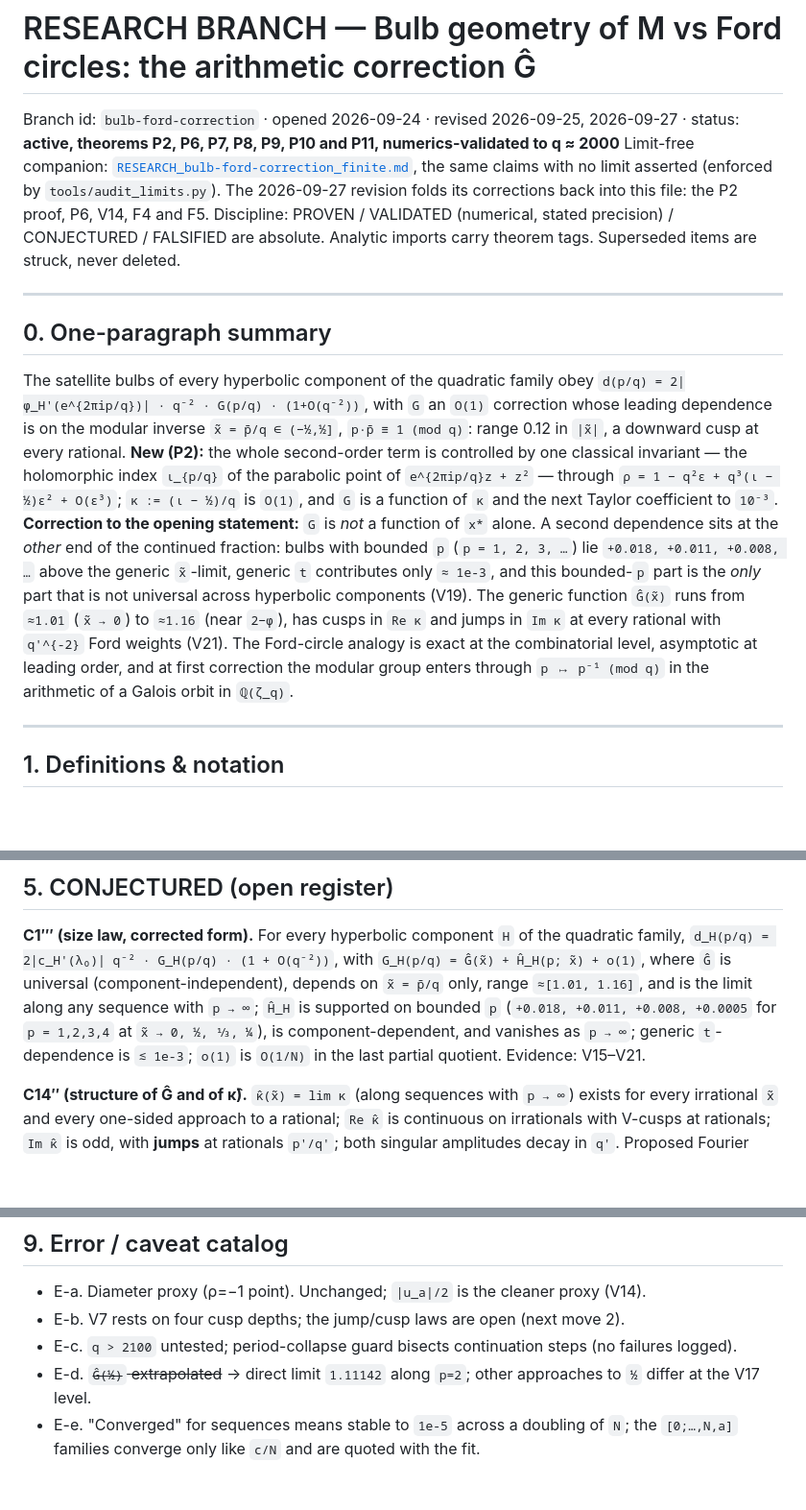
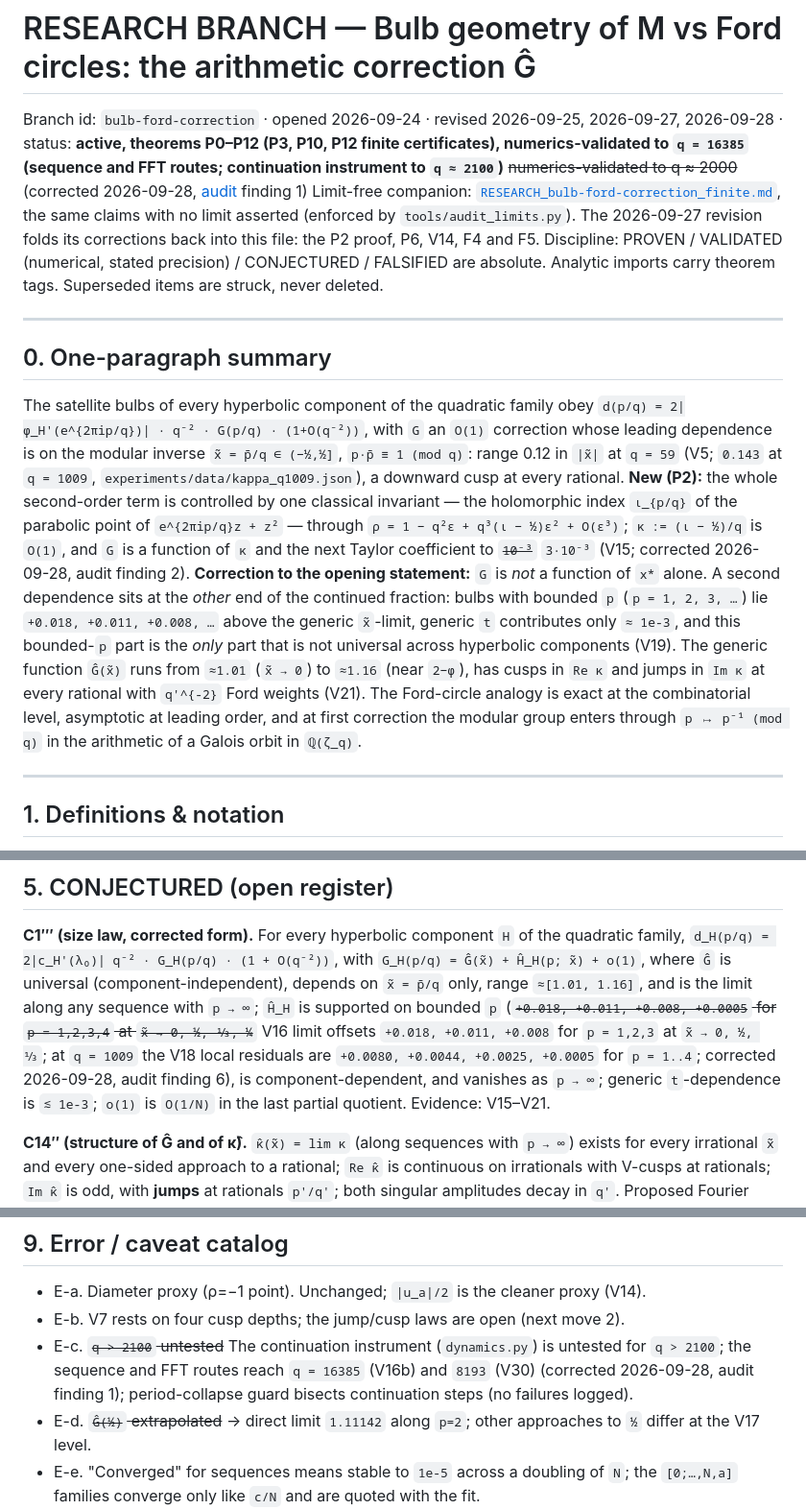
Before and after one commit to larsbx/mandelbrot-bulbs-and-ford-circles-research, a Markdown page: RESEARCH_bulb-ford-correction.md, 3 parts joined by grey strips. Shown at 96% size. Rendered like a GitHub page; blank space fills up the shorter version.

```diff
--- a/RESEARCH_bulb-ford-correction.md
+++ b/RESEARCH_bulb-ford-correction.md
@@ -1,6 +1,6 @@
 # RESEARCH BRANCH — Bulb geometry of M vs Ford circles: the arithmetic correction Ĝ
 
-Branch id: `bulb-ford-correction`  ·  opened 2026-09-24  ·  revised 2026-09-25, 2026-09-27  ·  status: **active, theorems P2, P6, P7, P8, P9, P10 and P11, numerics-validated to q ≈ 2000**
+Branch id: `bulb-ford-correction`  ·  opened 2026-09-24  ·  revised 2026-09-25, 2026-09-27, 2026-09-28  ·  status: **active, theorems P0–P12 (P3, P10, P12 finite certificates), numerics-validated to `q = 16385` (sequence and FFT routes; continuation instrument to `q ≈ 2100`)** ~~numerics-validated to q ≈ 2000~~ (corrected 2026-09-28, [audit](docs/contributions-audit.md) finding 1)
 Limit-free companion: [`RESEARCH_bulb-ford-correction_finite.md`](RESEARCH_bulb-ford-correction_finite.md), the same claims with no limit asserted (enforced by `tools/audit_limits.py`). The 2026-09-27 revision folds its corrections back into this file: the P2 proof, P6, V14, F4 and F5.
 Discipline: PROVEN / VALIDATED (numerical, stated precision) / CONJECTURED / FALSIFIED are absolute. Analytic imports carry theorem tags. Superseded items are struck, never deleted.
 
@@ -9,7 +9,7 @@ Discipline: PROVEN / VALIDATED (numerical, stated precision) / CONJECTURED / FAL
 ## 0. One-paragraph summary
 
 The satellite bulbs of every hyperbolic component of the quadratic family obey
-`d(p/q) = 2|φ_H'(e^{2πip/q})| · q⁻² · G(p/q) · (1+O(q⁻²))`, with `G` an `O(1)` correction whose leading dependence is on the modular inverse `x̃ = p̄/q ∈ (−½,½]`, `p·p̄ ≡ 1 (mod q)`: range 0.12 in `|x̃|`, a downward cusp at every rational. **New (P2):** the whole second-order term is controlled by one classical invariant — the holomorphic index `ι_{p/q}` of the parabolic point of `e^{2πip/q}z + z²` — through `ρ = 1 − q²ε + q³(ι − ½)ε² + O(ε³)`; `κ := (ι − ½)/q` is `O(1)`, and `G` is a function of `κ` and the next Taylor coefficient to `10⁻³`. **Correction to the opening statement:** `G` is *not* a function of `x*` alone. A second dependence sits at the *other* end of the continued fraction: bulbs with bounded `p` (`p = 1, 2, 3, …`) lie `+0.018, +0.011, +0.008, …` above the generic `x̃`-limit, generic `t` contributes only `≈ 1e-3`, and this bounded-`p` part is the *only* part that is not universal across hyperbolic components (V19). The generic function `Ĝ(x̃)` runs from `≈1.01` (`x̃ → 0`) to `≈1.16` (near `2−φ`), has cusps in `Re κ` and jumps in `Im κ` at every rational with `q'^{-2}` Ford weights (V21). The Ford-circle analogy is exact at the combinatorial level, asymptotic at leading order, and at first correction the modular group enters through `p ↦ p⁻¹ (mod q)` in the arithmetic of a Galois orbit in `ℚ(ζ_q)`.
+`d(p/q) = 2|φ_H'(e^{2πip/q})| · q⁻² · G(p/q) · (1+O(q⁻²))`, with `G` an `O(1)` correction whose leading dependence is on the modular inverse `x̃ = p̄/q ∈ (−½,½]`, `p·p̄ ≡ 1 (mod q)`: range 0.12 in `|x̃|` at `q = 59` (V5; `0.143` at `q = 1009`, `experiments/data/kappa_q1009.json`), a downward cusp at every rational. **New (P2):** the whole second-order term is controlled by one classical invariant — the holomorphic index `ι_{p/q}` of the parabolic point of `e^{2πip/q}z + z²` — through `ρ = 1 − q²ε + q³(ι − ½)ε² + O(ε³)`; `κ := (ι − ½)/q` is `O(1)`, and `G` is a function of `κ` and the next Taylor coefficient to ~~`10⁻³`~~ `3·10⁻³` (V15; corrected 2026-09-28, audit finding 2). **Correction to the opening statement:** `G` is *not* a function of `x*` alone. A second dependence sits at the *other* end of the continued fraction: bulbs with bounded `p` (`p = 1, 2, 3, …`) lie `+0.018, +0.011, +0.008, …` above the generic `x̃`-limit, generic `t` contributes only `≈ 1e-3`, and this bounded-`p` part is the *only* part that is not universal across hyperbolic components (V19). The generic function `Ĝ(x̃)` runs from `≈1.01` (`x̃ → 0`) to `≈1.16` (near `2−φ`), has cusps in `Re κ` and jumps in `Im κ` at every rational with `q'^{-2}` Ford weights (V21). The Ford-circle analogy is exact at the combinatorial level, asymptotic at leading order, and at first correction the modular group enters through `p ↦ p⁻¹ (mod q)` in the arithmetic of a Galois orbit in `ℚ(ζ_q)`.
 
 ---
 
@@ -156,7 +156,7 @@ Precision caveats: doubles for `R_q`; the FFT route is accurate to `~1e-12` in `
 
 **C1‴ (size law, corrected form).** For every hyperbolic component `H` of the quadratic family,
 `d_H(p/q) = 2|c_H'(λ₀)| q⁻² · G_H(p/q) · (1 + O(q⁻²))`, with
-`G_H(p/q) = Ĝ(x̃) + Ĥ_H(p; x̃) + o(1)`, where `Ĝ` is universal (component-independent), depends on `x̃ = p̄/q` only, range `≈[1.01, 1.16]`, and is the limit along any sequence with `p → ∞`; `Ĥ_H` is supported on bounded `p` (`+0.018, +0.011, +0.008, +0.0005` for `p = 1,2,3,4` at `x̃ → 0, ½, ⅓, ¼`), is component-dependent, and vanishes as `p → ∞`; generic `t`-dependence is `≲ 1e-3`; `o(1)` is `O(1/N)` in the last partial quotient. Evidence: V15–V21.
+`G_H(p/q) = Ĝ(x̃) + Ĥ_H(p; x̃) + o(1)`, where `Ĝ` is universal (component-independent), depends on `x̃ = p̄/q` only, range `≈[1.01, 1.16]`, and is the limit along any sequence with `p → ∞`; `Ĥ_H` is supported on bounded `p` (~~`+0.018, +0.011, +0.008, +0.0005` for `p = 1,2,3,4` at `x̃ → 0, ½, ⅓, ¼`~~ V16 limit offsets `+0.018, +0.011, +0.008` for `p = 1,2,3` at `x̃ → 0, ½, ⅓`; at `q = 1009` the V18 local residuals are `+0.0080, +0.0044, +0.0025, +0.0005` for `p = 1..4`; corrected 2026-09-28, audit finding 6), is component-dependent, and vanishes as `p → ∞`; generic `t`-dependence is `≲ 1e-3`; `o(1)` is `O(1/N)` in the last partial quotient. Evidence: V15–V21.
 
 **C14″ (structure of Ĝ and of κ̂).** `κ̂(x̃) = lim κ` (along sequences with `p → ∞`) exists for every irrational `x̃` and every one-sided approach to a rational; `Re κ̂` is continuous on irrationals with V-cusps at rationals; `Im κ̂` is odd, with **jumps** at rationals `p'/q'`; both singular amplitudes decay in `q'`. Proposed Fourier form `κ̂(x̃) = Σ_{m≥1} W_m e^{2πimx̃}/m^s + c.c.`-type with `s ∈ {1,2}` mixing Bernoulli (`B₂`, cusps) and sawtooth/Clausen (jumps) parts — the `m = kq'` terms produce the Ford weights. Open: exact cusp/jump laws in `q'` (V7 gave `≈ 0.18/q'²` for `Ĝ` on four points).
 
@@ -213,7 +213,7 @@ Precision caveats: doubles for `R_q`; the FFT route is accurate to `~1e-12` in `
 
 - E-a. Diameter proxy (ρ=−1 point). Unchanged; `|u_a|/2` is the cleaner proxy (V14).
 - E-b. V7 rests on four cusp depths; the jump/cusp laws are open (next move 2).
-- E-c. `q > 2100` untested; period-collapse guard bisects continuation steps (no failures logged).
+- E-c. ~~`q > 2100` untested~~ The continuation instrument (`dynamics.py`) is untested for `q > 2100`; the sequence and FFT routes reach `q = 16385` (V16b) and `8193` (V30) (corrected 2026-09-28, audit finding 1); period-collapse guard bisects continuation steps (no failures logged).
 - E-d. ~~`Ĝ(½)` extrapolated~~ → direct limit `1.11142` along `p=2`; other approaches to `½` differ at the V17 level.
 - E-e. "Converged" for sequences means stable to `1e-5` across a doubling of `N`; the `[0;…,N,a]` families converge only like `c/N` and are quoted with the fit.
 - E-f. The `ι`-route needs `dps ≈ 1.5q` and `O(q³)` ball operations; used to `q = 251` (385 s). Beyond that the FFT route is the instrument (validated to `1e-12` by V12).
```
Also changed, not shown: other parts of RESEARCH_bulb-ford-correction.md (+1 -1 lines), docs/contributions-audit.md (+7 -6 lines).
